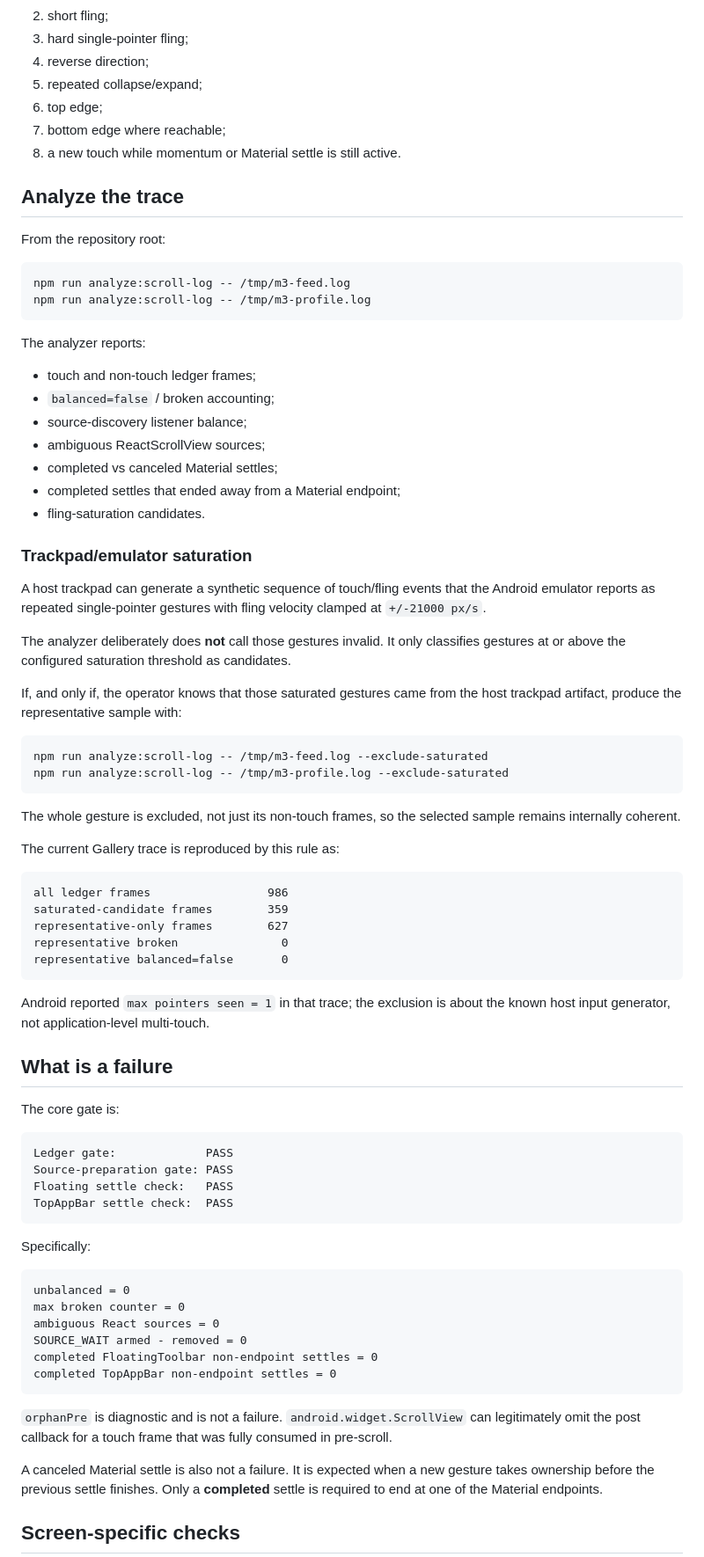
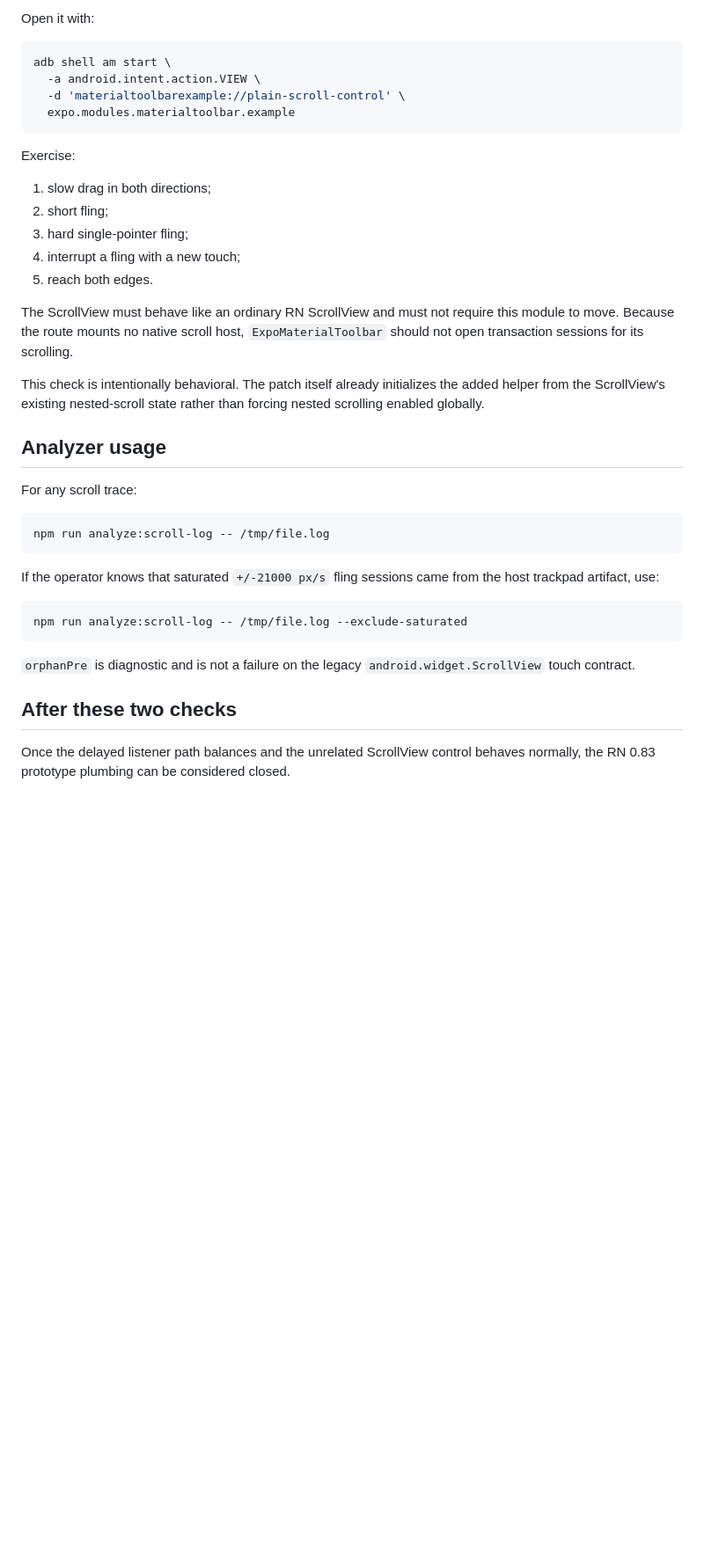
Before and after one commit to AmatoGiulio/react-native-scroll-interop, a Markdown page: docs/current-head-revalidation.md, the part around one of its changes. Shown at 88% size. Drawn GitHub-style; blank space fills up the shorter version.

Commit message:
Move the revalidation checklist to the remaining plumbing checks

````diff
--- a/docs/current-head-revalidation.md
+++ b/docs/current-head-revalidation.md
@@ -38,82 +72,41 @@ For each screen exercise:
+Open it with:
+
+```bash
+adb shell am start \
+  -a android.intent.action.VIEW \
+  -d 'materialtoolbarexample://plain-scroll-control' \
+  expo.modules.materialtoolbar.example
+```
+
+Exercise:
+
+1. slow drag in both directions;
 2. short fling;
 3. hard single-pointer fling;
-4. reverse direction;
-5. repeated collapse/expand;
-6. top edge;
-7. bottom edge where reachable;
-8. a new touch while momentum or Material settle is still active.
+4. interrupt a fling with a new touch;
+5. reach both edges.
 
-## Analyze the trace
+The ScrollView must behave like an ordinary RN ScrollView and must not require this module to move. Because the route mounts no native scroll host, `ExpoMaterialToolbar` should not open transaction sessions for its scrolling.
 
-From the repository root:
+This check is intentionally behavioral. The patch itself already initializes the added helper from the ScrollView's existing nested-scroll state rather than forcing nested scrolling enabled globally.
+
+## Analyzer usage
+
+For any scroll trace:
 
 ```bash
-npm run analyze:scroll-log -- /tmp/m3-feed.log
-npm run analyze:scroll-log -- /tmp/m3-profile.log
+npm run analyze:scroll-log -- /tmp/file.log
 ```
 
-The analyzer reports:
-
-- touch and non-touch ledger frames;
-- `balanced=false` / broken accounting;
-- source-discovery listener balance;
-- ambiguous ReactScrollView sources;
-- completed vs canceled Material settles;
-- completed settles that ended away from a Material endpoint;
-- fling-saturation candidates.
-
-### Trackpad/emulator saturation
-
-A host trackpad can generate a synthetic sequence of touch/fling events that the Android emulator reports as repeated single-pointer gestures with fling velocity clamped at `+/-21000 px/s`.
-
-The analyzer deliberately does **not** call those gestures invalid. It only classifies gestures at or above the configured saturation threshold as candidates.
-
-If, and only if, the operator knows that those saturated gestures came from the host trackpad artifact, produce the representative sample with:
+If the operator knows that saturated `+/-21000 px/s` fling sessions came from the host trackpad artifact, use:
 
 ```bash
-npm run analyze:scroll-log -- /tmp/m3-feed.log --exclude-saturated
-npm run analyze:scroll-log -- /tmp/m3-profile.log --exclude-saturated
+npm run analyze:scroll-log -- /tmp/file.log --exclude-saturated
 ```
 
-The whole gesture is excluded, not just its non-touch frames, so the selected sample remains internally coherent.
+`orphanPre` is diagnostic and is not a failure on the legacy `android.widget.ScrollView` touch contract.
 
-The current Gallery trace is reproduced by this rule as:
+## After these two checks
 
-```text
-all ledger frames                 986
-saturated-candidate frames        359
-representative-only frames        627
-representative broken               0
-representative balanced=false       0
-```
+Once the delayed listener path balances and the unrelated ScrollView control behaves normally, the RN 0.83 prototype plumbing can be considered closed.
 
-Android reported `max pointers seen = 1` in that trace; the exclusion is about the known host input generator, not application-level multi-touch.
-
-## What is a failure
-
-The core gate is:
-
-```text
-Ledger gate:             PASS
-Source-preparation gate: PASS
-Floating settle check:   PASS
-TopAppBar settle check:  PASS
-```
-
-Specifically:
-
-```text
-unbalanced = 0
-max broken counter = 0
-ambiguous React sources = 0
-SOURCE_WAIT armed - removed = 0
-completed FloatingToolbar non-endpoint settles = 0
-completed TopAppBar non-endpoint settles = 0
-```
-
-`orphanPre` is diagnostic and is not a failure. `android.widget.ScrollView` can legitimately omit the post callback for a touch frame that was fully consumed in pre-scroll.
-
-A canceled Material settle is also not a failure. It is expected when a new gesture takes ownership before the previous settle finishes. Only a **completed** settle is required to end at one of the Material endpoints.
-
-## Screen-specific checks
-
````
Also changed, not shown: other parts of docs/current-head-revalidation.md (+53 -38 lines).
